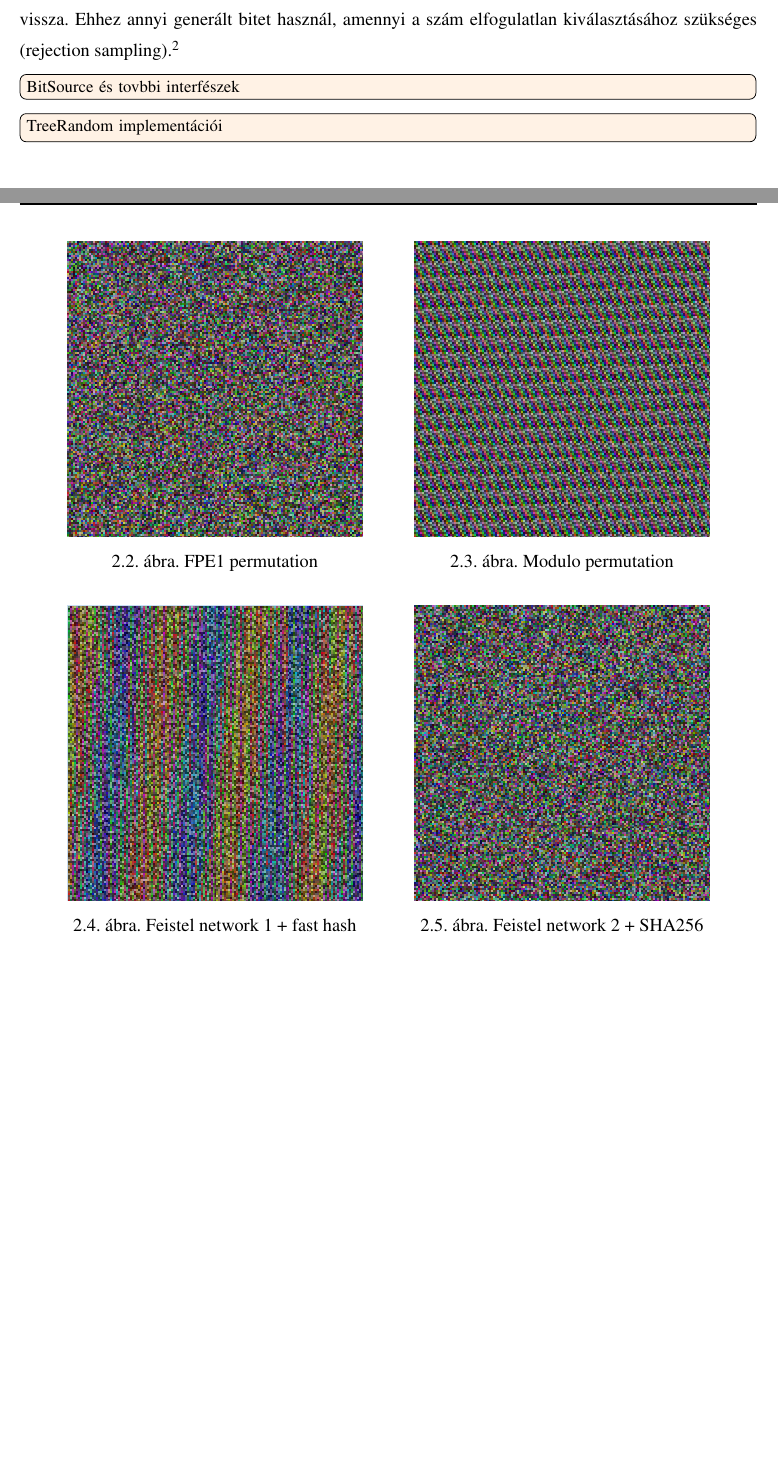
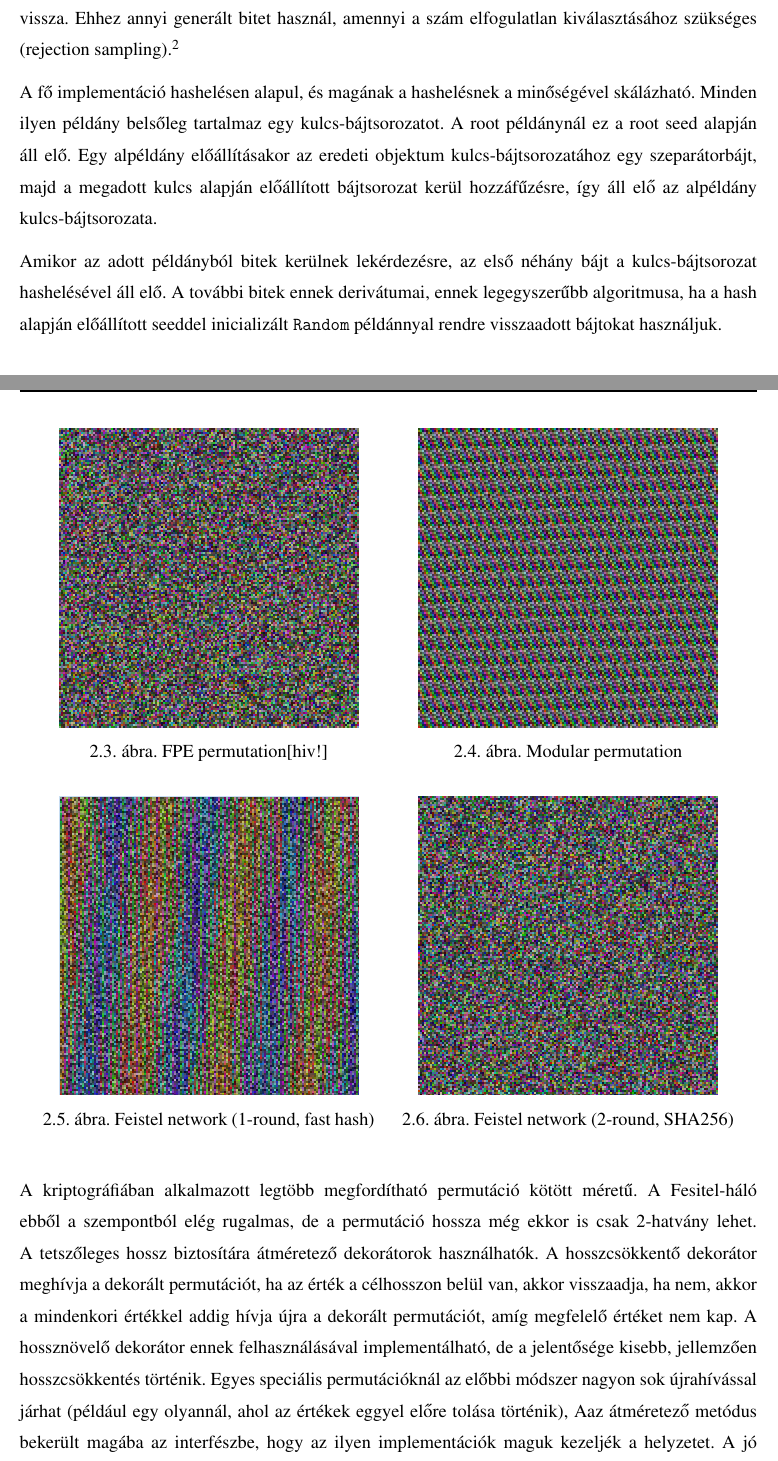
Before and after one commit to davidsusu/holodb-tdk, a LaTeX thesis (dolgozat/src/index.tex): two parts of pages 20 and 22 of 33 before the commit and two parts of pages 21 and 23 of 37 after it, joined at a grey line, cut so that both start at the same text, the shorter picture padded with empty space. Compiled offline with pdfLaTeX.

Commit message:
Updated: 5 files changed, 257 insertions(+), 75 deletions(-)
M  dolgozat/build.sh
A  dolgozat/src/diagram/.$storage-api-uml.drawio.bkp
A  dolgozat/src/diagram/basic-ifaces-uml.drawio
A  dolgozat/src/diagram/storage-api-uml.drawio
M  dolgozat/src/index.tex

```diff
--- a/dolgozat/src/index.tex
+++ b/dolgozat/src/index.tex
@@ -727,13 +712,22 @@ Ehhez annyi generált bitet használ,
 amennyi a szám elfogulatlan kiválasztásához szükséges (rejection sampling).\footnote{
   Az általános eset miatt valójában egy beépített limittel, melynek elérésekor zérót ad vissza.
   Ha a visszaadott bitgenerátor például csupa 1-est generál
-  (ami nem teljesít ugyan minden követelményt, de fapados implementációként teljesen valid),
+  (ami nem teljesíti ugyan a gyenge követelményeket, de fapados implementációként teljesen valid),
   könnyen végtelen ciklus alakulhatna ki.
 }
 
-\todo[inline]{BitSource és tovbbi interfészek}
-
-\todo[inline]{TreeRandom implementációi}
+A fő implementáció hashelésen alapul, és magának a hashelésnek a minőségével skálázható.
+Minden ilyen példány belsőleg tartalmaz egy kulcs-bájtsorozatot.
+A root példánynál ez a root seed alapján áll elő.
+Egy alpéldány előállításakor az eredeti objektum kulcs-bájtsorozatához egy szeparátorbájt,
+majd a megadott kulcs alapján előállított bájtsorozat kerül hozzáfűzésre,
+így áll elő az alpéldány kulcs-bájtsorozata.
+
+Amikor az adott példányból bitek kerülnek lekérdezésre,
+az első néhány bájt a kulcs-bájtsorozat hashelésével áll elő.
+A további bitek ennek derivátumai, ennek legegyszerűbb algoritmusa,
+ha a hash alapján előállított seeddel inicializált \texttt{Random} példánnyal
+rendre visszaadott bájtokat használjuk.
 
 \subsection{A \texttt{Monotonic} és implementációi}
 
@@ -789,32 +786,54 @@ A következő ábrán vizuálisan összehasonlítottam néhány permutáció-tí
 \begin{figure}[H]
   \centering
   \hspace*{\fill}
-  \begin{minipage}[b]{0.4\textwidth}
-    \includegraphics[width=\textwidth]{image/permutation-fpe1.png}
-    \caption{FPE1 permutation}
+  \begin{minipage}[b]{0.45\textwidth}
+    \centering
+    \includegraphics[width=0.9\textwidth]{image/permutation-fpe1.png}
+    \caption{FPE permutation[hiv!]}
   \end{minipage}
   \hspace*{\fill}
-  \begin{minipage}[b]{0.4\textwidth}
-    \includegraphics[width=\textwidth]{image/permutation-mp1.png}
-    \caption{Modulo permutation}
+  \begin{minipage}[b]{0.45\textwidth}
+    \centering
+    \includegraphics[width=0.9\textwidth]{image/permutation-mp1.png}
+    \caption{Modular permutation}
   \end{minipage}
   \hspace*{\fill}
 
   \vspace*{0.7cm}
 
   \hspace*{\fill}
-  \begin{minipage}[b]{0.4\textwidth}
-    \includegraphics[width=\textwidth]{image/permutation-feif1.png}
-    \caption{Feistel network 1 + fast hash}
+  \begin{minipage}[b]{0.45\textwidth}
+    \centering
+    \includegraphics[width=0.9\textwidth]{image/permutation-feif1.png}
+    \caption{Feistel network (1-round, fast hash)}
   \end{minipage}
   \hspace*{\fill}
-  \begin{minipage}[b]{0.4\textwidth}
-    \includegraphics[width=\textwidth]{image/permutation-feis2.png}
-    \caption{Feistel network 2 + SHA256}
+  \begin{minipage}[b]{0.45\textwidth}
+    \centering
+    \includegraphics[width=0.9\textwidth]{image/permutation-feis2.png}
+    \caption{Feistel network (2-round, SHA256)}
   \end{minipage}
   \hspace*{\fill}
 \end{figure}
 
+A kriptográfiában alkalmazott legtöbb megfordítható permutáció kötött méretű.
+A Fesitel-háló ebből a szempontból elég rugalmas,
+de a permutáció hossza még ekkor is csak 2-hatvány lehet.
+A tetszőleges hossz biztosítára átméretező dekorátorok használhatók.
+A hosszcsökkentő dekorátor meghívja a dekorált permutációt,
+ha az érték a célhosszon belül van, akkor visszaadja, ha nem,
+akkor a mindenkori értékkel addig hívja újra a dekorált permutációt,
+amíg megfelelő értéket nem kap.
+A hossznövelő dekorátor ennek felhasználásával implementálható,
+de a jelentősége kisebb, jellemzően hosszcsökkentés történik.
+Egyes speciális permutációknál az előbbi módszer nagyon sok újrahívással járhat
+(például egy olyannál, ahol az értékek eggyel előre tolása történik),
+Aaz átméretező metódus bekerült magába az interfészbe,
+hogy az ilyen implementációk maguk kezeljék a helyzetet.
+A jó szétszórást biztosító permutációknál valószínűtlen a sok újrahívás.
+
 \subsection{A storage API}
 
 \todo[inline]{A storage API}
+
+\textit{elérést} biztosító (az írhatóság majd hozzáteszi: TablePatch, Sequence, Contraint stb.)
```
Also changed, not shown: dolgozat/src/index.tex (138 more changed lines), 4 other files.
